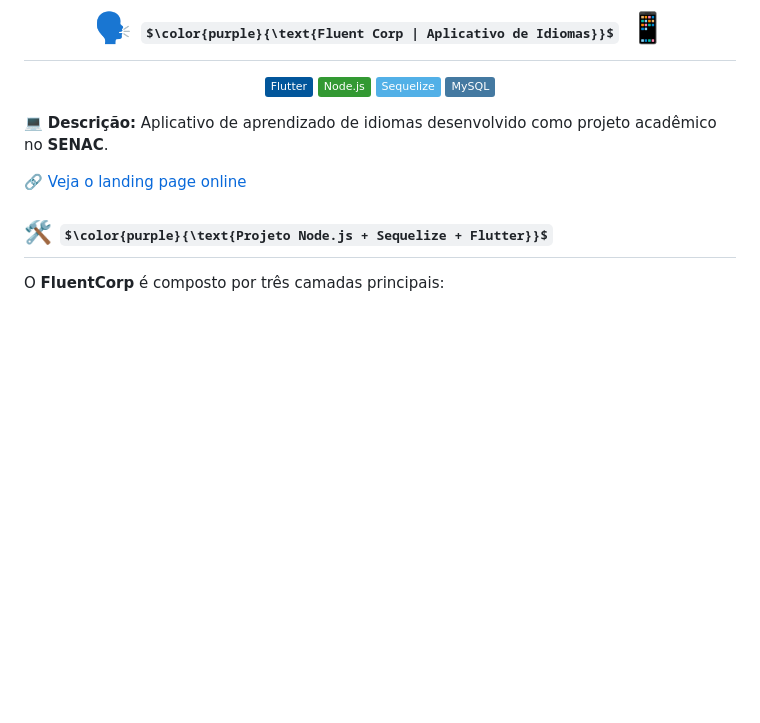
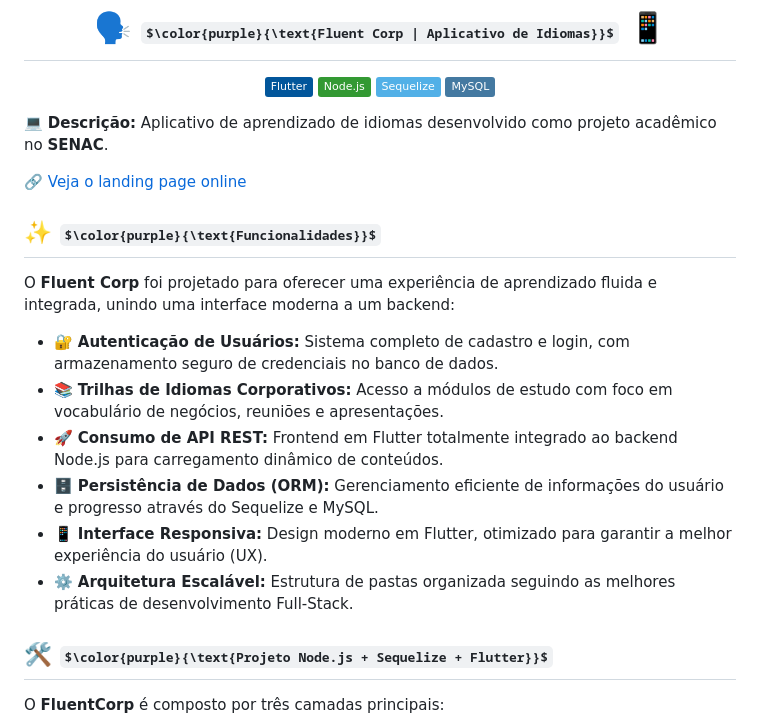
Before and after one commit to bruney1991/FluentCorp, a Markdown page: README.md, the part around the change. GitHub-like rendering; badges without logos; some formulas as TeX source; blank space fills up the shorter version.

```diff
--- a/README.md
+++ b/README.md
@@ -10,6 +10,17 @@
 💻 **Descrição:** Aplicativo de aprendizado de idiomas desenvolvido como projeto acadêmico no **SENAC**.
 
 🔗 [Veja o landing page online](https://bruney1991.github.io/FluentCorp/)
+
+## ✨ $\color{purple}{\text{Funcionalidades}}$
+
+O **Fluent Corp** foi projetado para oferecer uma experiência de aprendizado fluida e integrada, unindo uma interface moderna a um backend:
+
+* 🔐 **Autenticação de Usuários:** Sistema completo de cadastro e login, com armazenamento seguro de credenciais no banco de dados.
+* 📚 **Trilhas de Idiomas Corporativos:** Acesso a módulos de estudo com foco em vocabulário de negócios, reuniões e apresentações.
+* 🚀 **Consumo de API REST:** Frontend em Flutter totalmente integrado ao backend Node.js para carregamento dinâmico de conteúdos.
+* 🗄️ **Persistência de Dados (ORM):** Gerenciamento eficiente de informações do usuário e progresso através do Sequelize e MySQL.
+* 📱 **Interface Responsiva:** Design moderno em Flutter, otimizado para garantir a melhor experiência do usuário (UX).
+* ⚙️ **Arquitetura Escalável:** Estrutura de pastas organizada seguindo as melhores práticas de desenvolvimento Full-Stack.
 
 
 ## 🛠️ $\color{purple}{\text{Projeto Node.js + Sequelize + Flutter}}$
```
